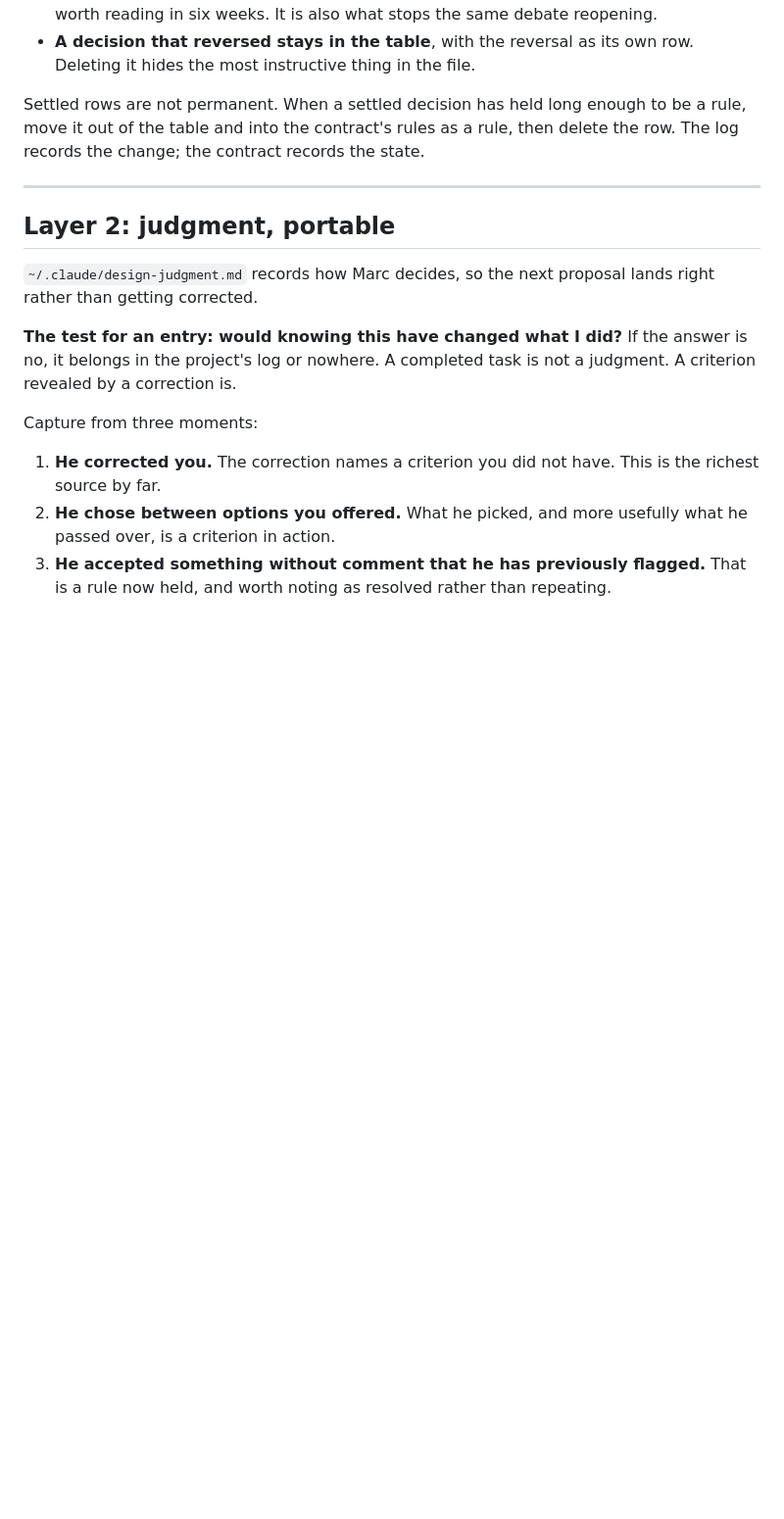
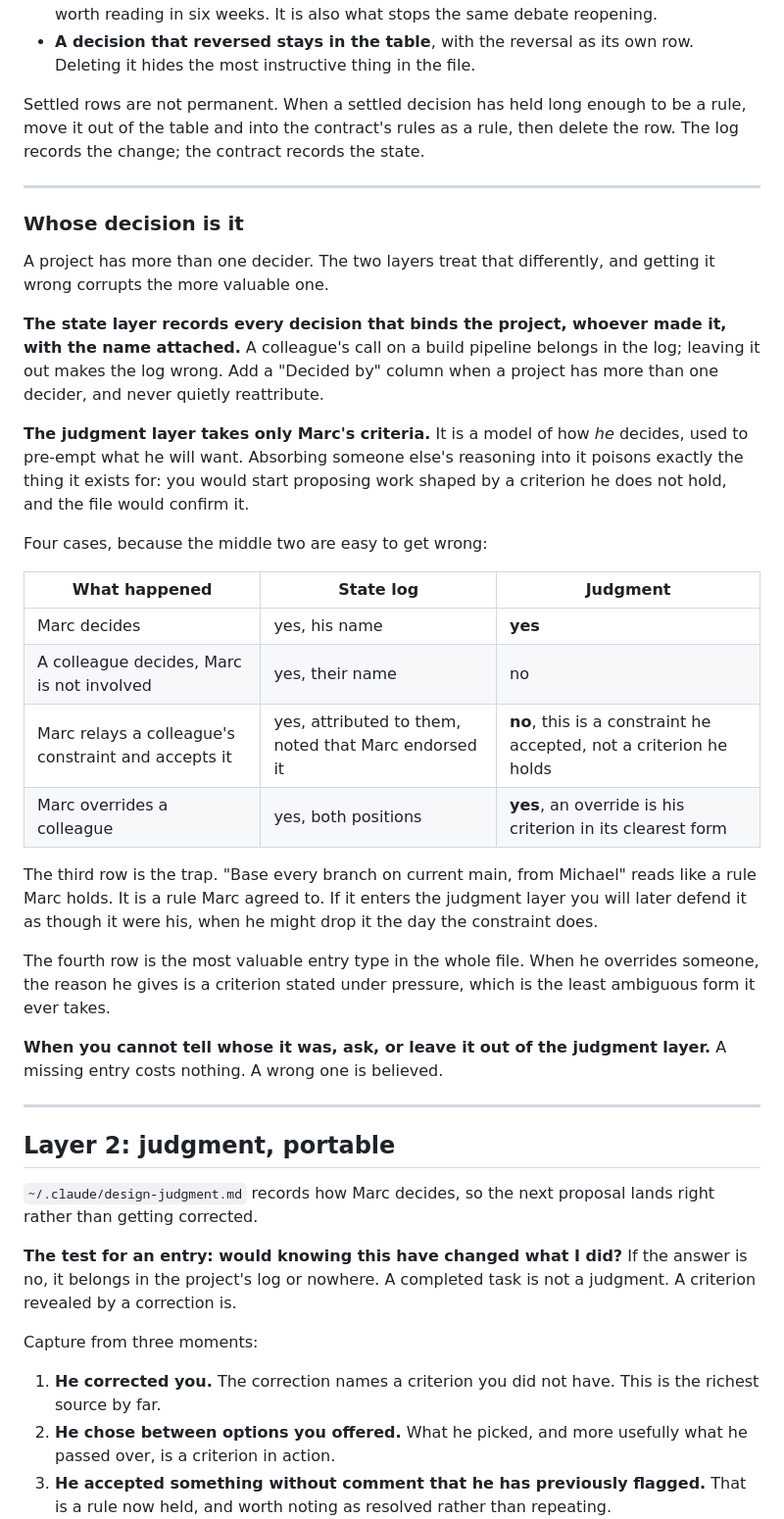
Before and after one commit to marcbanderson/design-toolkit, a Markdown page: skills/decision-log/SKILL.md, the part around the change. Shown at 98% size. Drawn GitHub-style; blank space fills up the shorter version.

Commit message:
decision-log: whose decision is it
The skill said nothing about attribution, which is fine in a solo repo and
wrong in one with named collaborators.

The state log takes every decision that binds the project, whoever made
it, with the name attached. The judgment layer takes only the owner\047s own
criteria, because it is a model used to pre-empt what they will want, and
absorbing someone else\047s reasoning makes it confidently wrong.

The trap is a relayed constraint. A rule agreed to is not a rule held, and
if it enters the judgment layer it gets defended as the owner\047s own long
after they would have dropped it.

```diff
--- a/skills/decision-log/SKILL.md
+++ b/skills/decision-log/SKILL.md
@@ -58,6 +58,44 @@ then delete the row. The log records the change; the contract records the state.
 
 ---
 
+### Whose decision is it
+
+A project has more than one decider. The two layers treat that differently, and
+getting it wrong corrupts the more valuable one.
+
+**The state layer records every decision that binds the project, whoever made
+it, with the name attached.** A colleague's call on a build pipeline belongs in
+the log; leaving it out makes the log wrong. Add a "Decided by" column when a
+project has more than one decider, and never quietly reattribute.
+
+**The judgment layer takes only Marc's criteria.** It is a model of how *he*
+decides, used to pre-empt what he will want. Absorbing someone else's reasoning
+into it poisons exactly the thing it exists for: you would start proposing work
+shaped by a criterion he does not hold, and the file would confirm it.
+
+Four cases, because the middle two are easy to get wrong:
+
+| What happened | State log | Judgment |
+|---|---|---|
+| Marc decides | yes, his name | **yes** |
+| A colleague decides, Marc is not involved | yes, their name | no |
+| Marc relays a colleague's constraint and accepts it | yes, attributed to them, noted that Marc endorsed it | **no**, this is a constraint he accepted, not a criterion he holds |
+| Marc overrides a colleague | yes, both positions | **yes**, an override is his criterion in its clearest form |
+
+The third row is the trap. "Base every branch on current main, from Michael"
+reads like a rule Marc holds. It is a rule Marc agreed to. If it enters the
+judgment layer you will later defend it as though it were his, when he might
+drop it the day the constraint does.
+
+The fourth row is the most valuable entry type in the whole file. When he
+overrides someone, the reason he gives is a criterion stated under pressure,
+which is the least ambiguous form it ever takes.
+
+**When you cannot tell whose it was, ask, or leave it out of the judgment
+layer.** A missing entry costs nothing. A wrong one is believed.
+
+---
+
 ## Layer 2: judgment, portable
 
 `~/.claude/design-judgment.md` records how Marc decides, so the next proposal
```
